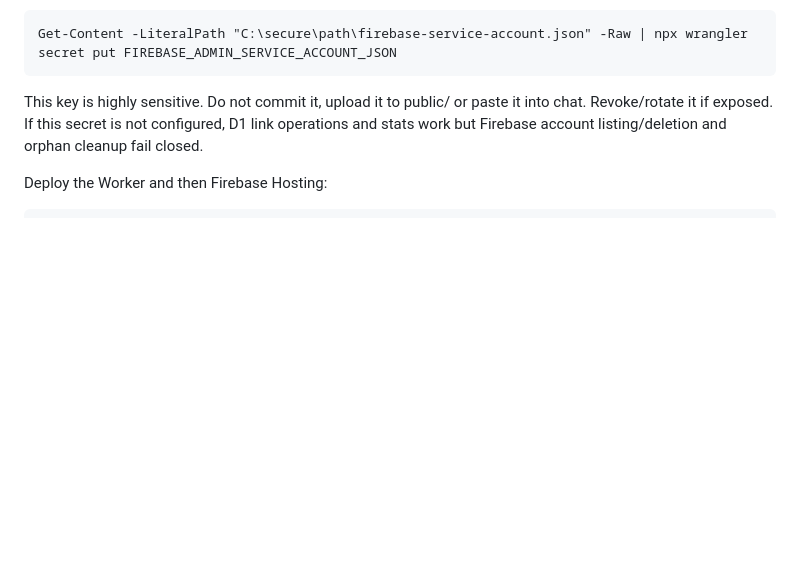
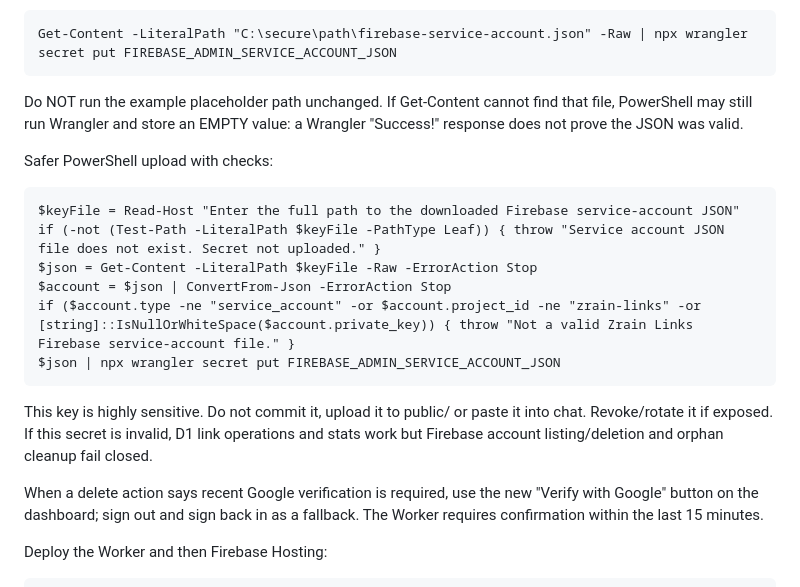
Before and after one commit to zrain03/zrain-links, a Markdown page: docs/ADMIN_DASHBOARD.md, the part around the change. Drawn GitHub-style; blank space fills up the shorter version.

Commit message:
docs(admin): fix empty secret upload pitfall and explain Google re-verification

```diff
--- a/docs/ADMIN_DASHBOARD.md
+++ b/docs/ADMIN_DASHBOARD.md
@@ -35,7 +35,20 @@ For listing and deleting Firebase Authentication users, create a suitable Fireba
 
     Get-Content -LiteralPath "C:\secure\path\firebase-service-account.json" -Raw | npx wrangler secret put FIREBASE_ADMIN_SERVICE_ACCOUNT_JSON
 
-This key is highly sensitive. Do not commit it, upload it to public/ or paste it into chat. Revoke/rotate it if exposed. If this secret is not configured, D1 link operations and stats work but Firebase account listing/deletion and orphan cleanup fail closed.
+Do NOT run the example placeholder path unchanged. If Get-Content cannot find that file, PowerShell may still run Wrangler and store an EMPTY value: a Wrangler "Success!" response does not prove the JSON was valid.
+
+Safer PowerShell upload with checks:
+
+    $keyFile = Read-Host "Enter the full path to the downloaded Firebase service-account JSON"
+    if (-not (Test-Path -LiteralPath $keyFile -PathType Leaf)) { throw "Service account JSON file does not exist. Secret not uploaded." }
+    $json = Get-Content -LiteralPath $keyFile -Raw -ErrorAction Stop
+    $account = $json | ConvertFrom-Json -ErrorAction Stop
+    if ($account.type -ne "service_account" -or $account.project_id -ne "zrain-links" -or [string]::IsNullOrWhiteSpace($account.private_key)) { throw "Not a valid Zrain Links Firebase service-account file." }
+    $json | npx wrangler secret put FIREBASE_ADMIN_SERVICE_ACCOUNT_JSON
+
+This key is highly sensitive. Do not commit it, upload it to public/ or paste it into chat. Revoke/rotate it if exposed. If this secret is invalid, D1 link operations and stats work but Firebase account listing/deletion and orphan cleanup fail closed.
+
+When a delete action says recent Google verification is required, use the new "Verify with Google" button on the dashboard; sign out and sign back in as a fallback. The Worker requires confirmation within the last 15 minutes.
 
 Deploy the Worker and then Firebase Hosting:
 
```
